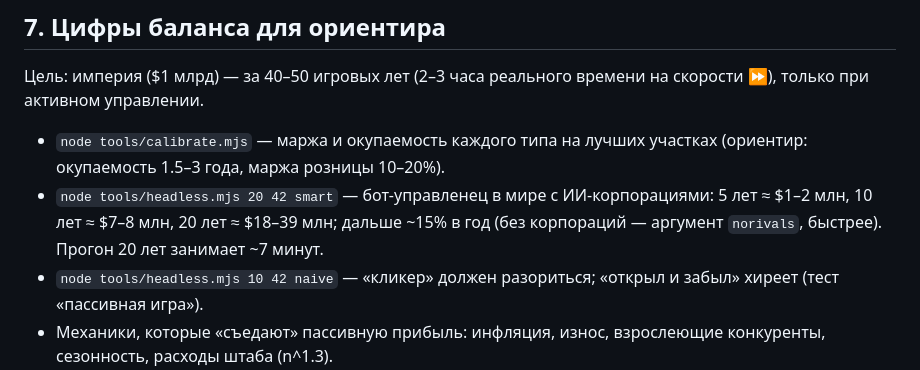
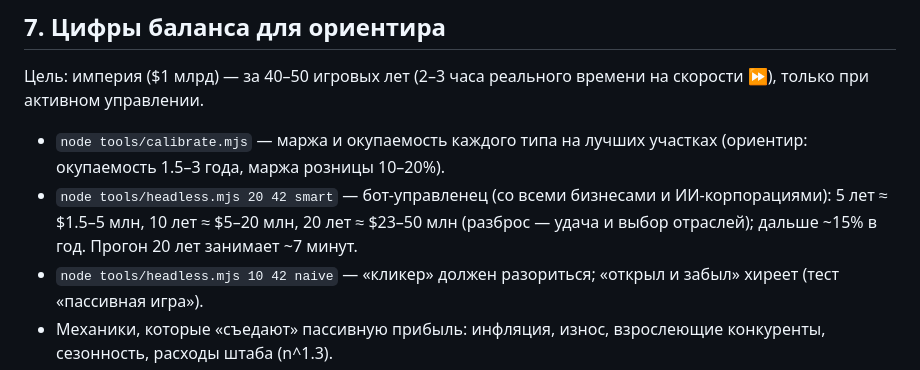
Before and after one commit to kolloko2/kolloko2, a Markdown page: AGENTS.md, the part around the change. GitHub-like rendering.

Commit message:
Docs: balance numbers with the new businesses
Co-Authored-By: Claude Opus 5.5 <noreply@anthropic.com>
Claude-Session: https://claude.ai/code/session_0164A3SDMoZDuGJELHuGA4Yi

```diff
--- a/AGENTS.md
+++ b/AGENTS.md
@@ -190,8 +190,8 @@ setPayout, absorbCompany), исследования и лоббирование,
 ## 7. Цифры баланса для ориентира
 Цель: империя ($1 млрд) — за 40–50 игровых лет (2–3 часа реального времени на скорости ⏩), только при активном управлении.
 - `node tools/calibrate.mjs` — маржа и окупаемость каждого типа на лучших участках (ориентир: окупаемость 1.5–3 года, маржа розницы 10–20%).
-- `node tools/headless.mjs 20 42 smart` — бот-управленец в мире с ИИ-корпорациями: 5 лет ≈ $1–2 млн, 10 лет ≈ $7–8 млн, 20 лет ≈ $18–39 млн;
-  дальше ~15% в год (без корпораций — аргумент `norivals`, быстрее). Прогон 20 лет занимает ~7 минут.
+- `node tools/headless.mjs 20 42 smart` — бот-управленец (со всеми бизнесами и ИИ-корпорациями): 5 лет ≈ $1.5–5 млн, 10 лет ≈ $5–20 млн,
+  20 лет ≈ $23–50 млн (разброс — удача и выбор отраслей); дальше ~15% в год. Прогон 20 лет занимает ~7 минут.
 - `node tools/headless.mjs 10 42 naive` — «кликер» должен разориться; «открыл и забыл» хиреет (тест «пассивная игра»).
 - Механики, которые «съедают» пассивную прибыль: инфляция, износ, взрослеющие конкуренты, сезонность, расходы штаба (n^1.3).
 - Сбор за выход на рынок: $15 000 (розница/услуги) или $6 000 (прочее) × индекс цен × бюрократия страны.
```
